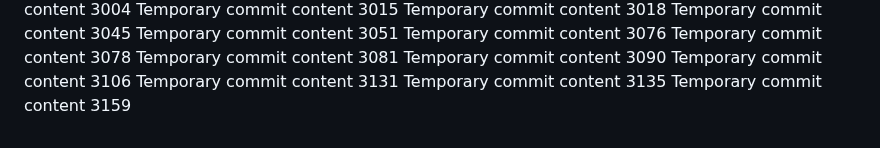
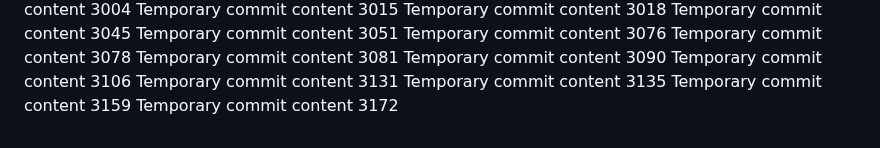
Before and after one commit to paul-inc/web-designers, a Markdown page: report.md, the part around the change. Drawn GitHub-style.

Commit message:
Updated project documentation

```diff
--- a/report.md
+++ b/report.md
@@ -218,3 +218,4 @@ Temporary commit content 3106
 Temporary commit content 3131
 Temporary commit content 3135
 Temporary commit content 3159
+Temporary commit content 3172
```
